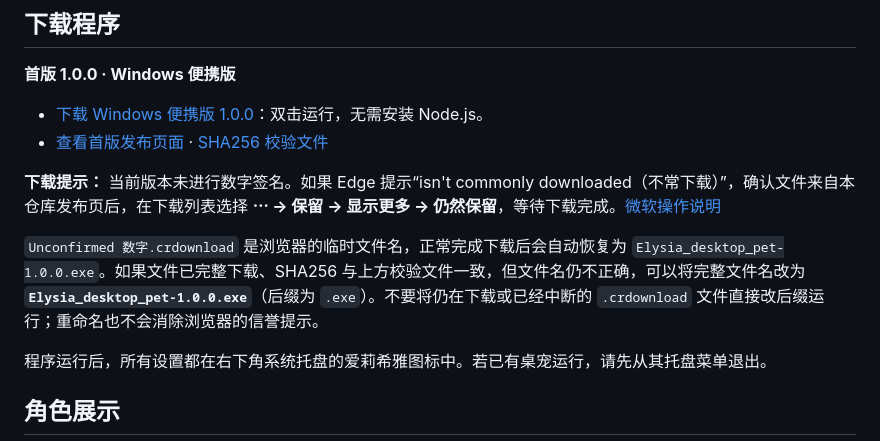
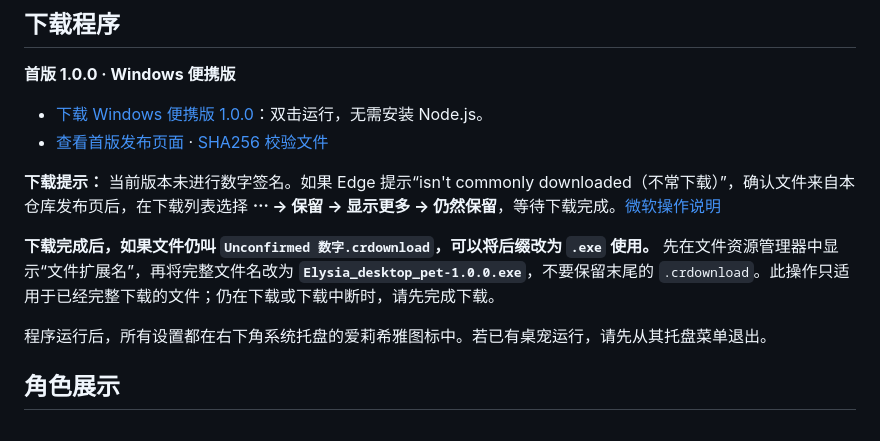
Before and after one commit to ActorF/Elysia-Standalone-Pet, a Markdown page: README.md, the part around the change. Drawn GitHub-style.

Commit message:
Clarify renaming fully downloaded executable files

```diff
--- a/README.md
+++ b/README.md
@@ -11,7 +11,7 @@
 
 **下载提示：** 当前版本未进行数字签名。如果 Edge 提示“isn't commonly downloaded（不常下载）”，确认文件来自本仓库发布页后，在下载列表选择 **⋯ → 保留 → 显示更多 → 仍然保留**，等待下载完成。[微软操作说明](https://learn.microsoft.com/en-us/troubleshoot/microsoft-edge/development/download-failures#check-security-and-smartscreen-settings)
 
-`Unconfirmed 数字.crdownload` 是浏览器的临时文件名，正常完成下载后会自动恢复为 `Elysia_desktop_pet-1.0.0.exe`。如果文件已完整下载、SHA256 与上方校验文件一致，但文件名仍不正确，可以将完整文件名改为 **`Elysia_desktop_pet-1.0.0.exe`**（后缀为 `.exe`）。不要将仍在下载或已经中断的 `.crdownload` 文件直接改后缀运行；重命名也不会消除浏览器的信誉提示。
+**下载完成后，如果文件仍叫 `Unconfirmed 数字.crdownload`，可以将后缀改为 `.exe` 使用。** 先在文件资源管理器中显示“文件扩展名”，再将完整文件名改为 **`Elysia_desktop_pet-1.0.0.exe`**，不要保留末尾的 `.crdownload`。此操作只适用于已经完整下载的文件；仍在下载或下载中断时，请先完成下载。
 
 程序运行后，所有设置都在右下角系统托盘的爱莉希雅图标中。若已有桌宠运行，请先从其托盘菜单退出。
 
```
